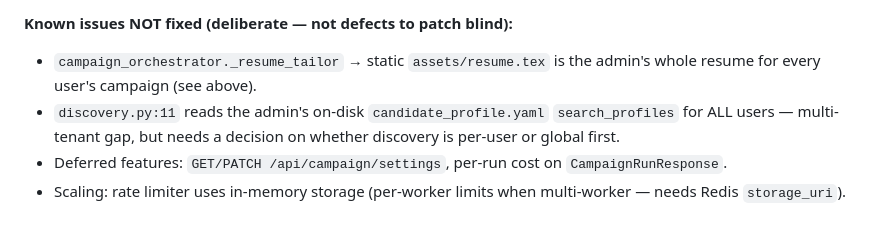
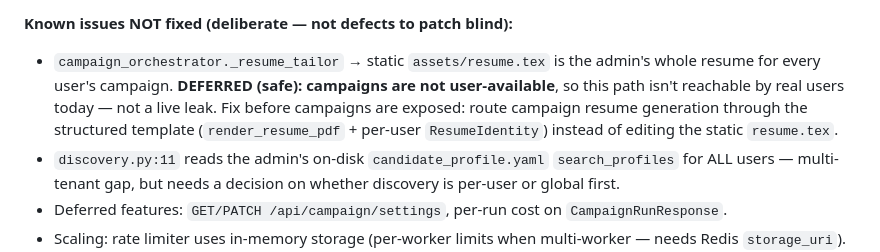
Before and after one commit to divyanshu144/Job_Agent, a Markdown page: HANDOFF.md, the part around the change. GitHub-like rendering; blank space fills up the shorter version.

```diff
--- a/HANDOFF.md
+++ b/HANDOFF.md
@@ -61,7 +61,10 @@ also fixing the campaign `resume.tex` path first; (4) drop the local `jobfit` PG
 
 **Known issues NOT fixed (deliberate — not defects to patch blind):**
 - `campaign_orchestrator._resume_tailor` → static `assets/resume.tex` is the admin's whole resume
-  for every user's campaign (see above).
+  for every user's campaign. **DEFERRED (safe): campaigns are not user-available**, so this path
+  isn't reachable by real users today — not a live leak. Fix before campaigns are exposed: route
+  campaign resume generation through the structured template (`render_resume_pdf` + per-user
+  `ResumeIdentity`) instead of editing the static `resume.tex`.
 - `discovery.py:11` reads the admin's on-disk `candidate_profile.yaml` `search_profiles` for ALL
   users — multi-tenant gap, but needs a decision on whether discovery is per-user or global first.
 - Deferred features: `GET/PATCH /api/campaign/settings`, per-run cost on `CampaignRunResponse`.
```
Also changed, not shown: tasks/todo.md (+4 -0 lines).
